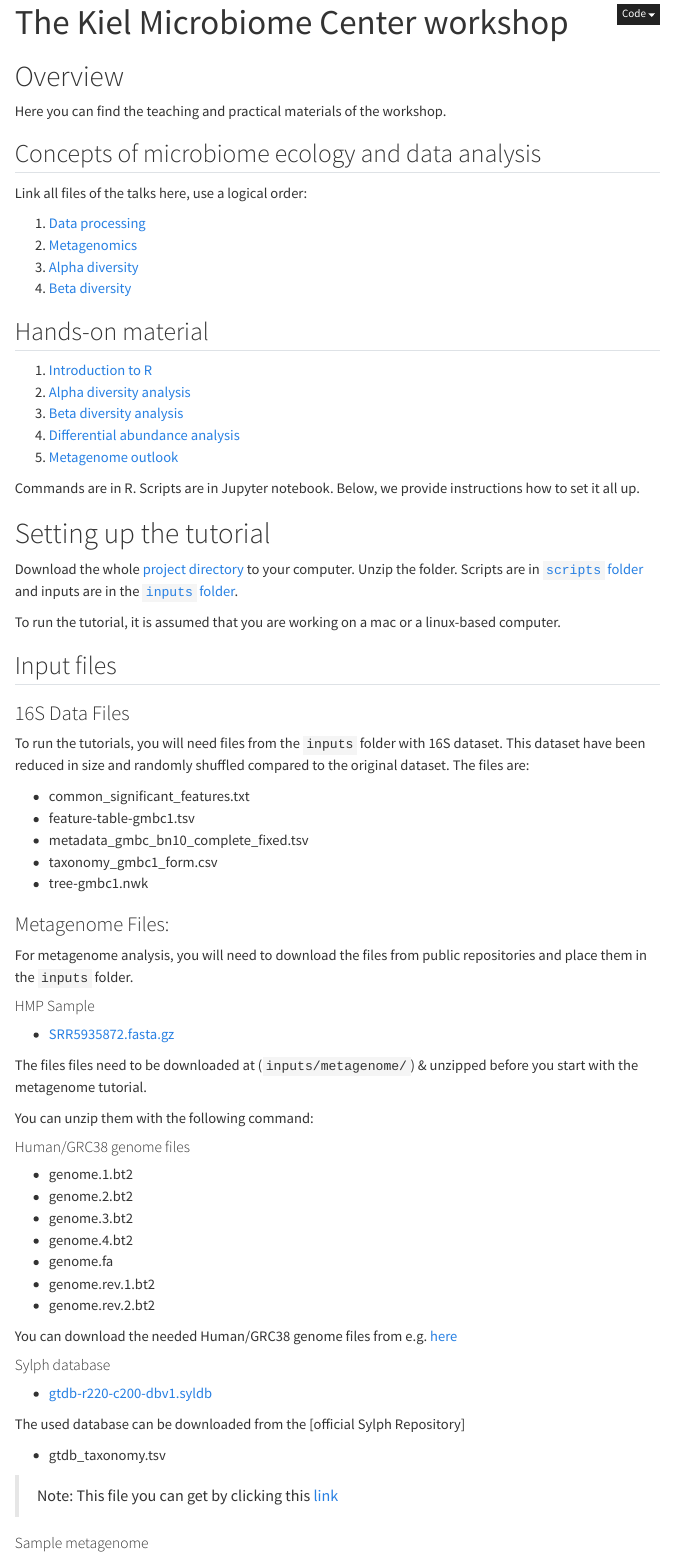
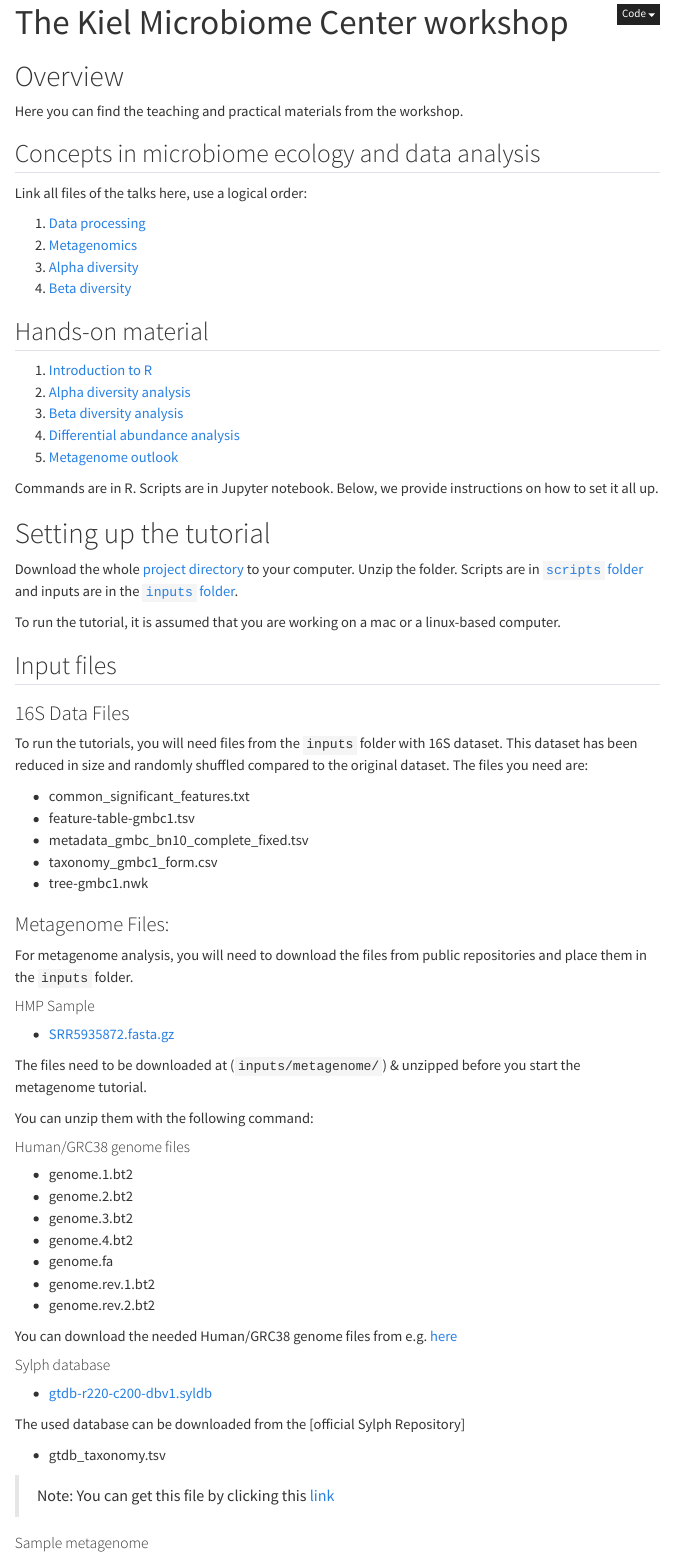
Before and after one commit to ikmb/nfdi4microbiota_kmc_microbiome_workshop, a Quarto document (the_workshop.qmd): the page in a window 1100 px wide, from its top. Rendered offline with R 4.5, knitr and Pandoc in place of Quarto, with nearby package versions; menus at the side of the page are left out.

Commit message:
Update the_workshop.qmd

```diff
--- a/the_workshop.qmd
+++ b/the_workshop.qmd
@@ -4,9 +4,9 @@ title: "The Kiel Microbiome Center workshop"
 
 # Overview
 
-Here you can find the teaching and practical materials of the workshop.
+Here you can find the teaching and practical materials from the workshop.
 
-## Concepts of microbiome ecology and data analysis
+## Concepts in microbiome ecology and data analysis
 
 Link all files of the talks here, use a logical order:
 
@@ -23,7 +23,7 @@ Link all files of the talks here, use a logical order:
 4.  [Differential abundance analysis](scripts/4_Differential_abundance.ipynb)
 5.  [Metagenome outlook](scripts/5_Metagenome_outook.ipynb)
 
-Commands are in R. Scripts are in Jupyter notebook. Below, we provide instructions how to set it all up.
+Commands are in R. Scripts are in Jupyter notebook. Below, we provide instructions on how to set it all up.
 
 # Setting up the tutorial
 
@@ -35,7 +35,7 @@ To run the tutorial, it is assumed that you are working on a mac or a linux-base
 
 ### 16S Data Files
 
-To run the tutorials, you will need files from the `inputs` folder with 16S dataset. This dataset have been reduced in size and randomly shuffled compared to the original dataset. The files are:
+To run the tutorials, you will need files from the `inputs` folder with 16S dataset. This dataset has been reduced in size and randomly shuffled compared to the original dataset. The files you need are:
 
 -   common_significant_features.txt
 -   feature-table-gmbc1.tsv
@@ -51,7 +51,7 @@ For metagenome analysis, you will need to download the files from public reposit
 
 - [SRR5935872.fasta.gz](https://trace.ncbi.nlm.nih.gov/Traces/?view=run_browser&acc=SRR5935872&display=metadata)
 
-The files files need to be downloaded at (`inputs/metagenome/`) & unzipped before you start with the metagenome tutorial.
+The files need to be downloaded at (`inputs/metagenome/`) & unzipped before you start the metagenome tutorial.
 
 You can unzip them with the following command:
 
```
Also changed, not shown: the_workshop.qmd (6 more changed lines).
